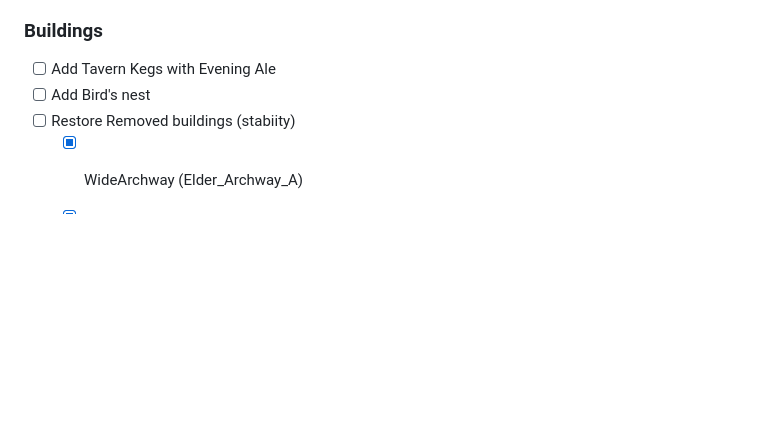
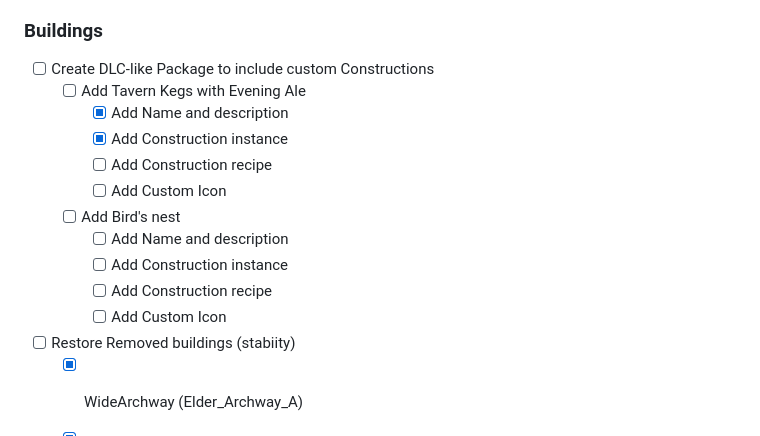
Before and after one commit to TobiIchiro/RtoM-ArmorBuildings-Mod, a Markdown page: README.md, the part around the change. GitHub-like rendering; blank space fills up the shorter version.

Commit message:
Modified TODO List

```diff
--- a/README.md
+++ b/README.md
@@ -45,8 +45,17 @@ Thanks to EnvoyDan who helped through the unpacking and repacking process
     - [ ] Add Boots Armor
 
 ### Buildings
-- [ ] Add Tavern Kegs with Evening Ale
-- [ ] Add Bird's nest
+- [ ] Create DLC-like Package to include custom Constructions
+    - [ ] Add Tavern Kegs with Evening Ale
+        - [x] Add Name and description
+        - [x] Add Construction instance
+        - [ ] Add Construction recipe
+        - [ ] Add Custom Icon
+    - [ ] Add Bird's nest
+        - [ ] Add Name and description
+        - [ ] Add Construction instance
+        - [ ] Add Construction recipe
+        - [ ] Add Custom Icon
 - [ ] Restore Removed buildings (stabiity)
     - [x] WideArchway (Elder_Archway_A)
     - [x] WoodBracedColumn (Advanced_Column_Wood_A)
```
